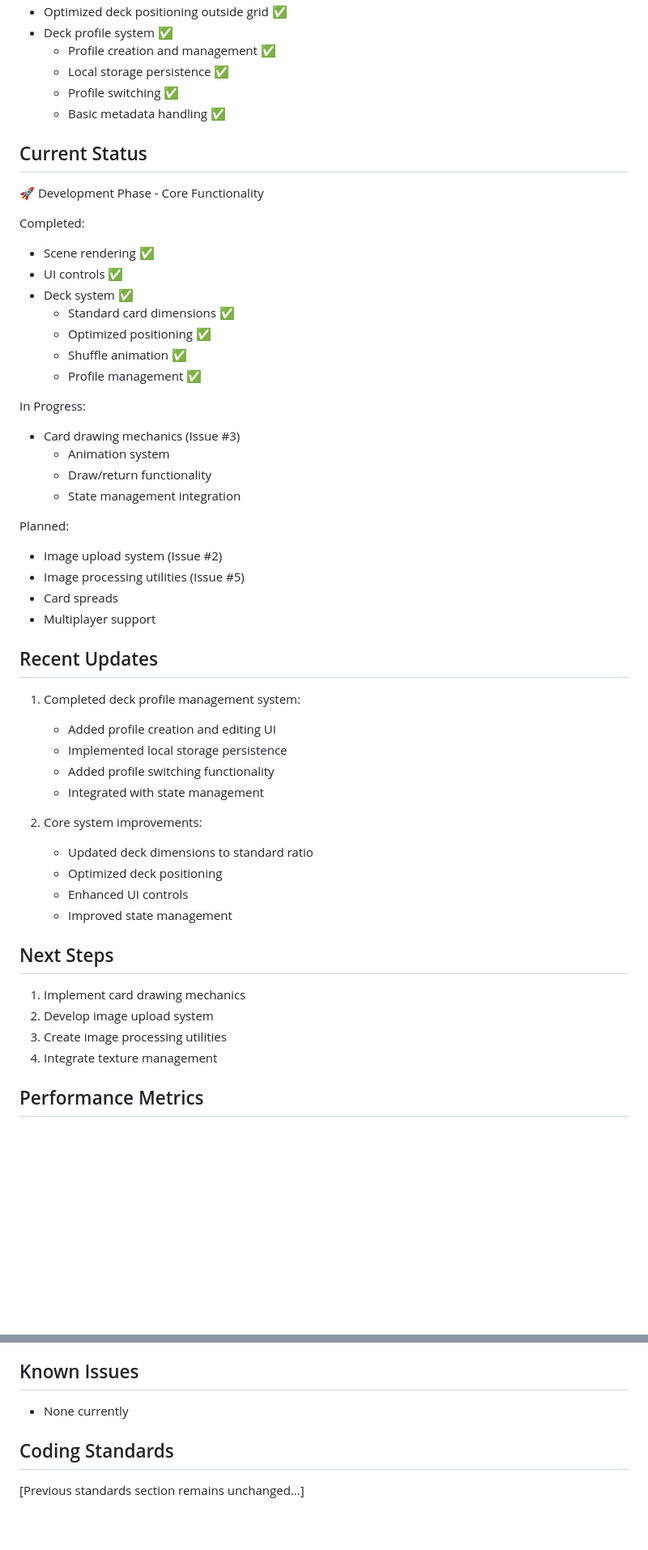
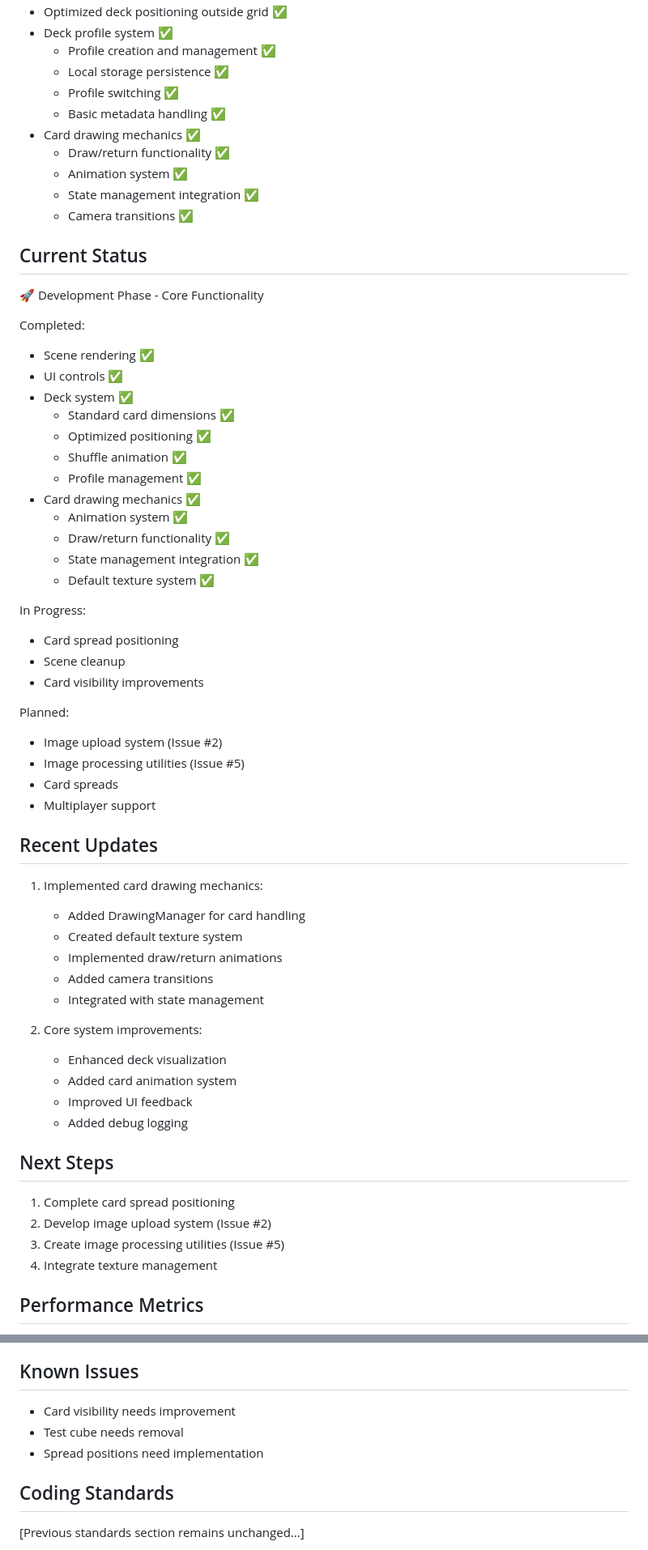
Before and after one commit to kikidesigns/page-Two, a Markdown page: PROJECT_STATUS.md, 2 parts joined by grey strips. Shown: that part at 81% size. Rendered like a GitHub page; blank space fills up the shorter version.

```diff
--- a/PROJECT_STATUS.md
+++ b/PROJECT_STATUS.md
@@ -42,6 +43,11 @@ Modern 3D Tarot application built with Three.js and TypeScript, featuring intera
   - Local storage persistence ✅
   - Profile switching ✅
   - Basic metadata handling ✅
+- Card drawing mechanics ✅
+  - Draw/return functionality ✅
+  - Animation system ✅
+  - State management integration ✅
+  - Camera transitions ✅
 
 ## Current Status
 🚀 Development Phase - Core Functionality
@@ -54,12 +60,16 @@ Completed:
   - Optimized positioning ✅
   - Shuffle animation ✅
   - Profile management ✅
+- Card drawing mechanics ✅
+  - Animation system ✅
+  - Draw/return functionality ✅
+  - State management integration ✅
+  - Default texture system ✅
 
 In Progress:
-- Card drawing mechanics (Issue #3)
-  - Animation system
-  - Draw/return functionality
-  - State management integration
+- Card spread positioning
+- Scene cleanup
+- Card visibility improvements
 
 Planned:
 - Image upload system (Issue #2)
@@ -68,22 +78,23 @@ Planned:
 - Multiplayer support
 
 ## Recent Updates
-1. Completed deck profile management system:
-   - Added profile creation and editing UI
-   - Implemented local storage persistence
-   - Added profile switching functionality
+1. Implemented card drawing mechanics:
+   - Added DrawingManager for card handling
+   - Created default texture system
+   - Implemented draw/return animations
+   - Added camera transitions
    - Integrated with state management
 
 2. Core system improvements:
-   - Updated deck dimensions to standard ratio
-   - Optimized deck positioning
-   - Enhanced UI controls
-   - Improved state management
+   - Enhanced deck visualization
+   - Added card animation system
+   - Improved UI feedback
+   - Added debug logging
 
 ## Next Steps
-1. Implement card drawing mechanics
-2. Develop image upload system
-3. Create image processing utilities
+1. Complete card spread positioning
+2. Develop image upload system (Issue #2)
+3. Create image processing utilities (Issue #5)
 4. Integrate texture management
 
 ## Performance Metrics
@@ -93,7 +104,9 @@ Planned:
 - State Updates: < 16ms ✅
 
 ## Known Issues
-- None currently
+- Card visibility needs improvement
+- Test cube needs removal
+- Spread positions need implementation
 
 ## Coding Standards
 [Previous standards section remains unchanged...]
```
Also changed, not shown: other parts of PROJECT_STATUS.md (+1 -0 lines).
